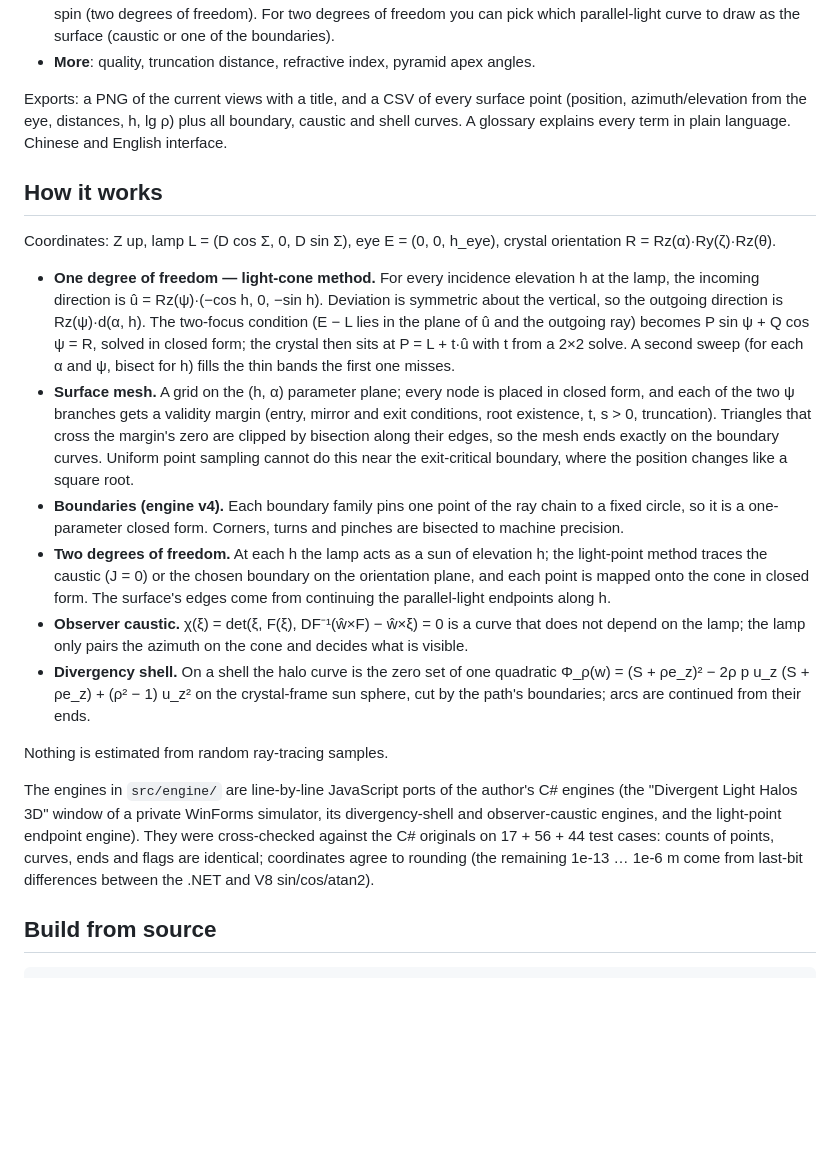
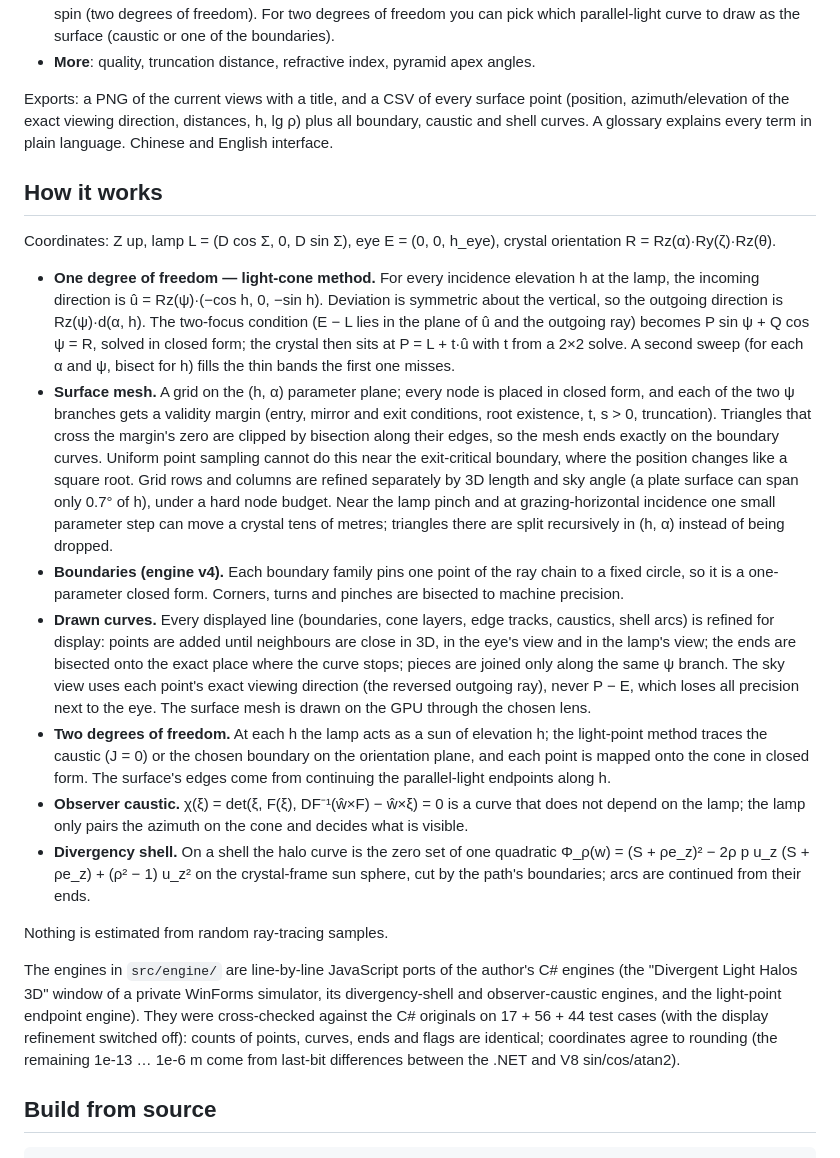
Before and after one commit to GalliumBoride/Divergent-Light-Halo, a Markdown page: README.md, the part around one of its changes. Rendered like a GitHub page; blank space fills up the shorter version.

```diff
--- a/README.md
+++ b/README.md
@@ -28,22 +28,23 @@ You can choose:
 - **Orientation**: plate, Parry, any fixed ζ/θ (one degree of freedom), column with fixed c-axis tilt or Lowitz with fixed spin (two degrees of freedom). For two degrees of freedom you can pick which parallel-light curve to draw as the surface (caustic or one of the boundaries).
 - **More**: quality, truncation distance, refractive index, pyramid apex angles.
 
-Exports: a PNG of the current views with a title, and a CSV of every surface point (position, azimuth/elevation from the eye, distances, h, lg ρ) plus all boundary, caustic and shell curves. A glossary explains every term in plain language. Chinese and English interface.
+Exports: a PNG of the current views with a title, and a CSV of every surface point (position, azimuth/elevation of the exact viewing direction, distances, h, lg ρ) plus all boundary, caustic and shell curves. A glossary explains every term in plain language. Chinese and English interface.
 
 ## How it works
 
 Coordinates: Z up, lamp L = (D cos Σ, 0, D sin Σ), eye E = (0, 0, h_eye), crystal orientation R = Rz(α)·Ry(ζ)·Rz(θ).
 
 - **One degree of freedom — light-cone method.** For every incidence elevation h at the lamp, the incoming direction is û = Rz(ψ)·(−cos h, 0, −sin h). Deviation is symmetric about the vertical, so the outgoing direction is Rz(ψ)·d(α, h). The two-focus condition (E − L lies in the plane of û and the outgoing ray) becomes P sin ψ + Q cos ψ = R, solved in closed form; the crystal then sits at P = L + t·û with t from a 2×2 solve. A second sweep (for each α and ψ, bisect for h) fills the thin bands the first one misses.
-- **Surface mesh.** A grid on the (h, α) parameter plane; every node is placed in closed form, and each of the two ψ branches gets a validity margin (entry, mirror and exit conditions, root existence, t, s > 0, truncation). Triangles that cross the margin's zero are clipped by bisection along their edges, so the mesh ends exactly on the boundary curves. Uniform point sampling cannot do this near the exit-critical boundary, where the position changes like a square root.
+- **Surface mesh.** A grid on the (h, α) parameter plane; every node is placed in closed form, and each of the two ψ branches gets a validity margin (entry, mirror and exit conditions, root existence, t, s > 0, truncation). Triangles that cross the margin's zero are clipped by bisection along their edges, so the mesh ends exactly on the boundary curves. Uniform point sampling cannot do this near the exit-critical boundary, where the position changes like a square root. Grid rows and columns are refined separately by 3D length and sky angle (a plate surface can span only 0.7° of h), under a hard node budget. Near the lamp pinch and at grazing-horizontal incidence one small parameter step can move a crystal tens of metres; triangles there are split recursively in (h, α) instead of being dropped.
 - **Boundaries (engine v4).** Each boundary family pins one point of the ray chain to a fixed circle, so it is a one-parameter closed form. Corners, turns and pinches are bisected to machine precision.
+- **Drawn curves.** Every displayed line (boundaries, cone layers, edge tracks, caustics, shell arcs) is refined for display: points are added until neighbours are close in 3D, in the eye's view and in the lamp's view; the ends are bisected onto the exact place where the curve stops; pieces are joined only along the same ψ branch. The sky view uses each point's exact viewing direction (the reversed outgoing ray), never P − E, which loses all precision next to the eye. The surface mesh is drawn on the GPU through the chosen lens.
 - **Two degrees of freedom.** At each h the lamp acts as a sun of elevation h; the light-point method traces the caustic (J = 0) or the chosen boundary on the orientation plane, and each point is mapped onto the cone in closed form. The surface's edges come from continuing the parallel-light endpoints along h.
 - **Observer caustic.** χ(ξ) = det(ξ, F(ξ), DF⁻¹(ŵ×F) − ŵ×ξ) = 0 is a curve that does not depend on the lamp; the lamp only pairs the azimuth on the cone and decides what is visible.
 - **Divergency shell.** On a shell the halo curve is the zero set of one quadratic Φ_ρ(w) = (S + ρe_z)² − 2ρ p u_z (S + ρe_z) + (ρ² − 1) u_z² on the crystal-frame sun sphere, cut by the path's boundaries; arcs are continued from their ends.
 
 Nothing is estimated from random ray-tracing samples.
 
-The engines in `src/engine/` are line-by-line JavaScript ports of the author's C# engines (the "Divergent Light Halos 3D" window of a private WinForms simulator, its divergency-shell and observer-caustic engines, and the light-point endpoint engine). They were cross-checked against the C# originals on 17 + 56 + 44 test cases: counts of points, curves, ends and flags are identical; coordinates agree to rounding (the remaining 1e-13 … 1e-6 m come from last-bit differences between the .NET and V8 sin/cos/atan2).
+The engines in `src/engine/` are line-by-line JavaScript ports of the author's C# engines (the "Divergent Light Halos 3D" window of a private WinForms simulator, its divergency-shell and observer-caustic engines, and the light-point endpoint engine). They were cross-checked against the C# originals on 17 + 56 + 44 test cases (with the display refinement switched off): counts of points, curves, ends and flags are identical; coordinates agree to rounding (the remaining 1e-13 … 1e-6 m come from last-bit differences between the .NET and V8 sin/cos/atan2).
 
 ## Build from source
 
```
Also changed, not shown: other parts of README.md (+1 -1 lines), README.zh-CN.md (+5 -4 lines), docs/screenshot-column.png, docs/screenshot-plate.png, 14 other files.
